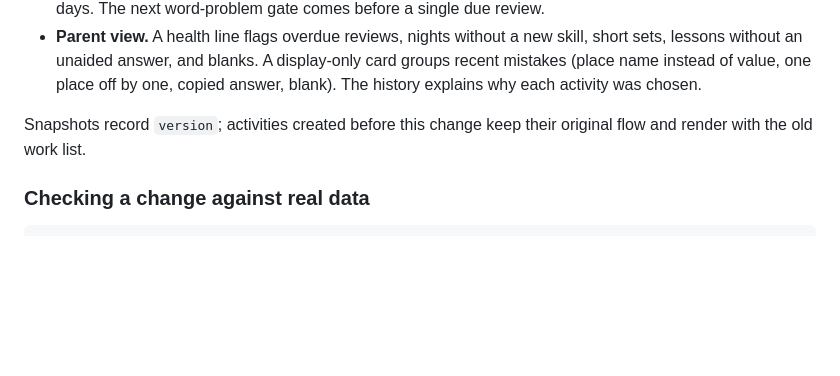
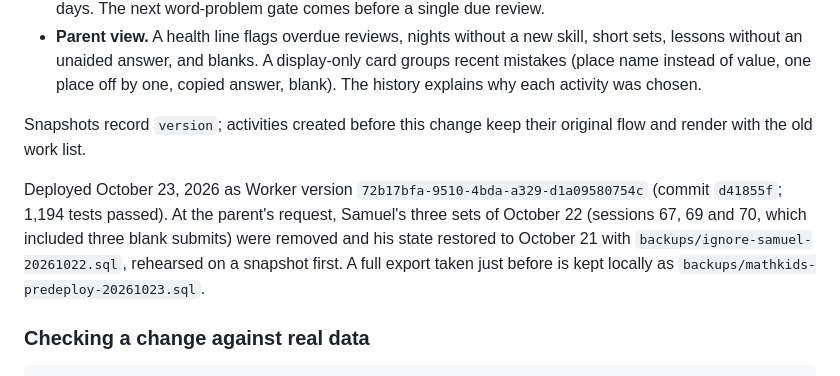
Before and after one commit to seidleroni/NewtonMACurriculumTester, a Markdown page: LEARNING.md, the part around the change. Drawn GitHub-style; blank space fills up the shorter version.

Commit message:
Record the October 23 deploy and Samuel's Oct 22 data fix
Co-Authored-By: Claude Opus 5.5 <noreply@anthropic.com>

````diff
--- a/LEARNING.md
+++ b/LEARNING.md
@@ -109,6 +109,13 @@ The rules below replace the corresponding ones above.
 Snapshots record `version`; activities created before this change keep their original
 flow and render with the old work list.
 
+Deployed October 23, 2026 as Worker version `72b17bfa-9510-4bda-a329-d1a09580754c`
+(commit `d41855f`; 1,194 tests passed). At the parent's request, Samuel's three sets of
+October 22 (sessions 67, 69 and 70, which included three blank submits) were removed and
+his state restored to October 21 with `backups/ignore-samuel-20261022.sql`, rehearsed on
+a snapshot first. A full export taken just before is kept locally as
+`backups/mathkids-predeploy-20261023.sql`.
+
 ### Checking a change against real data
 
 ```powershell
````
